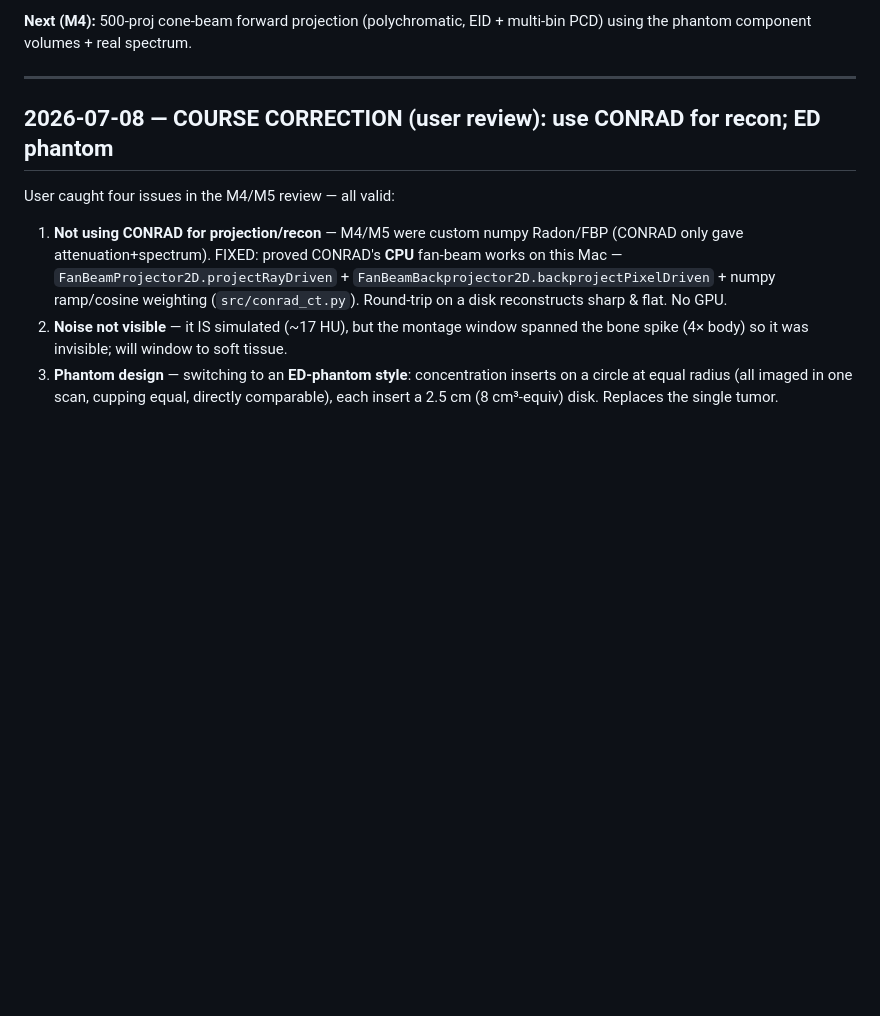
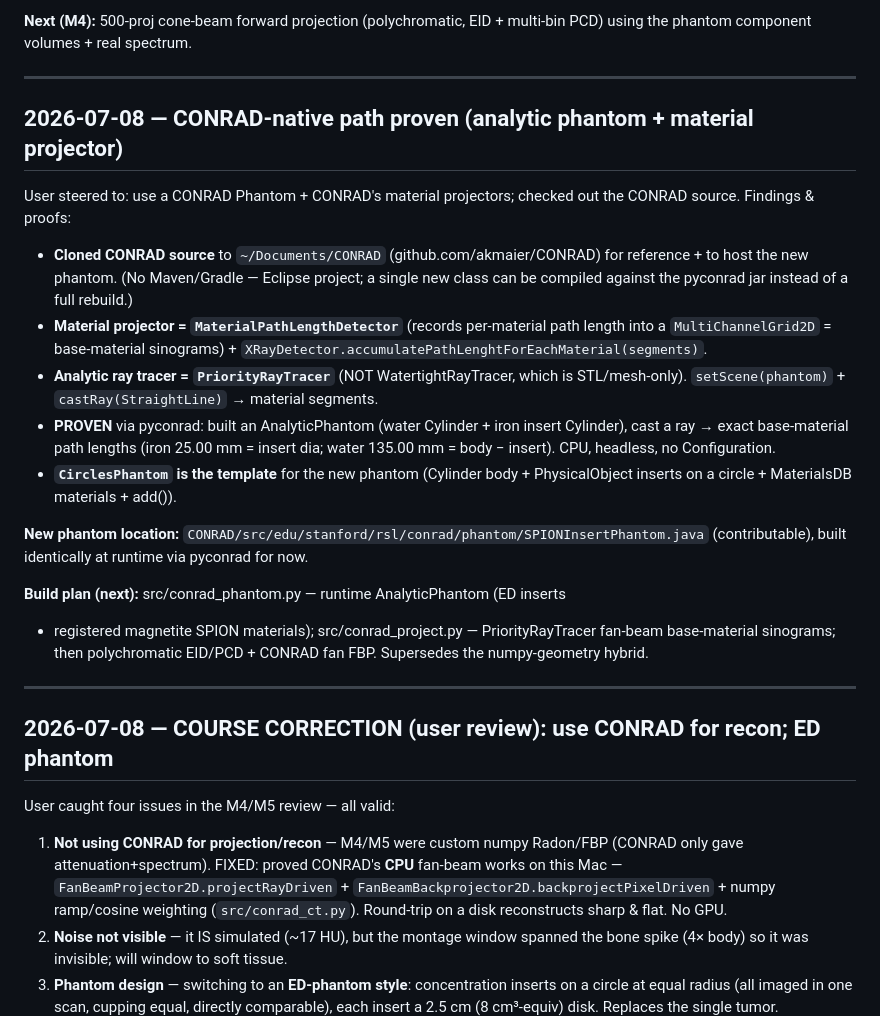
Before and after one commit to akmaier/SPIONvsXRay, a Markdown page: DEVLOG.md, the part around the change. GitHub-like rendering; blank space fills up the shorter version.

Commit message:
Prove CONRAD-native path: analytic phantom + PriorityRayTracer material sinograms
Per user steer (use a CONRAD phantom + CONRAD material projectors). Cloned CONRAD
source for reference/contribution. Found the native tools: MaterialPathLengthDetector
(base-material sinograms) and PriorityRayTracer (analytic shapes; WatertightRayTracer
is STL-only). Proved via pyconrad: a CONRAD AnalyticPhantom (water cylinder + iron
insert) ray-traced to EXACT base-material path lengths (iron 25mm, water 135mm),
CPU/headless. CirclesPhantom is the template. Next: build SPIONInsertPhantom
(runtime + Java class) and wire base-material sinograms + CONRAD fan FBP.

Co-Authored-By: Claude Opus 4.8 <noreply@anthropic.com>

```diff
--- a/DEVLOG.md
+++ b/DEVLOG.md
@@ -19,6 +19,34 @@ Reverse-chronological log of progress. Newest entries on top.
 
 **Next (M4):** 500-proj cone-beam forward projection (polychromatic, EID +
 multi-bin PCD) using the phantom component volumes + real spectrum.
+
+---
+
+## 2026-07-08 — CONRAD-native path proven (analytic phantom + material projector)
+
+User steered to: use a CONRAD Phantom + CONRAD's material projectors; checked out
+the CONRAD source. Findings & proofs:
+- **Cloned CONRAD source** to `~/Documents/CONRAD` (github.com/akmaier/CONRAD) for
+  reference + to host the new phantom. (No Maven/Gradle — Eclipse project; a single
+  new class can be compiled against the pyconrad jar instead of a full rebuild.)
+- **Material projector = `MaterialPathLengthDetector`** (records per-material path
+  length into a `MultiChannelGrid2D` = base-material sinograms) +
+  `XRayDetector.accumulatePathLenghtForEachMaterial(segments)`.
+- **Analytic ray tracer = `PriorityRayTracer`** (NOT WatertightRayTracer, which is
+  STL/mesh-only). `setScene(phantom)` + `castRay(StraightLine)` → material segments.
+- **PROVEN** via pyconrad: built an AnalyticPhantom (water Cylinder + iron insert
+  Cylinder), cast a ray → exact base-material path lengths (iron 25.00 mm = insert
+  dia; water 135.00 mm = body − insert). CPU, headless, no Configuration.
+- **`CirclesPhantom` is the template** for the new phantom (Cylinder body +
+  PhysicalObject inserts on a circle + MaterialsDB materials + add()).
+
+**New phantom location:** `CONRAD/src/edu/stanford/rsl/conrad/phantom/SPIONInsertPhantom.java`
+(contributable), built identically at runtime via pyconrad for now.
+
+**Build plan (next):** src/conrad_phantom.py — runtime AnalyticPhantom (ED inserts
++ registered magnetite SPION materials); src/conrad_project.py — PriorityRayTracer
+fan-beam base-material sinograms; then polychromatic EID/PCD + CONRAD fan FBP.
+Supersedes the numpy-geometry hybrid.
 
 ---
 
```
